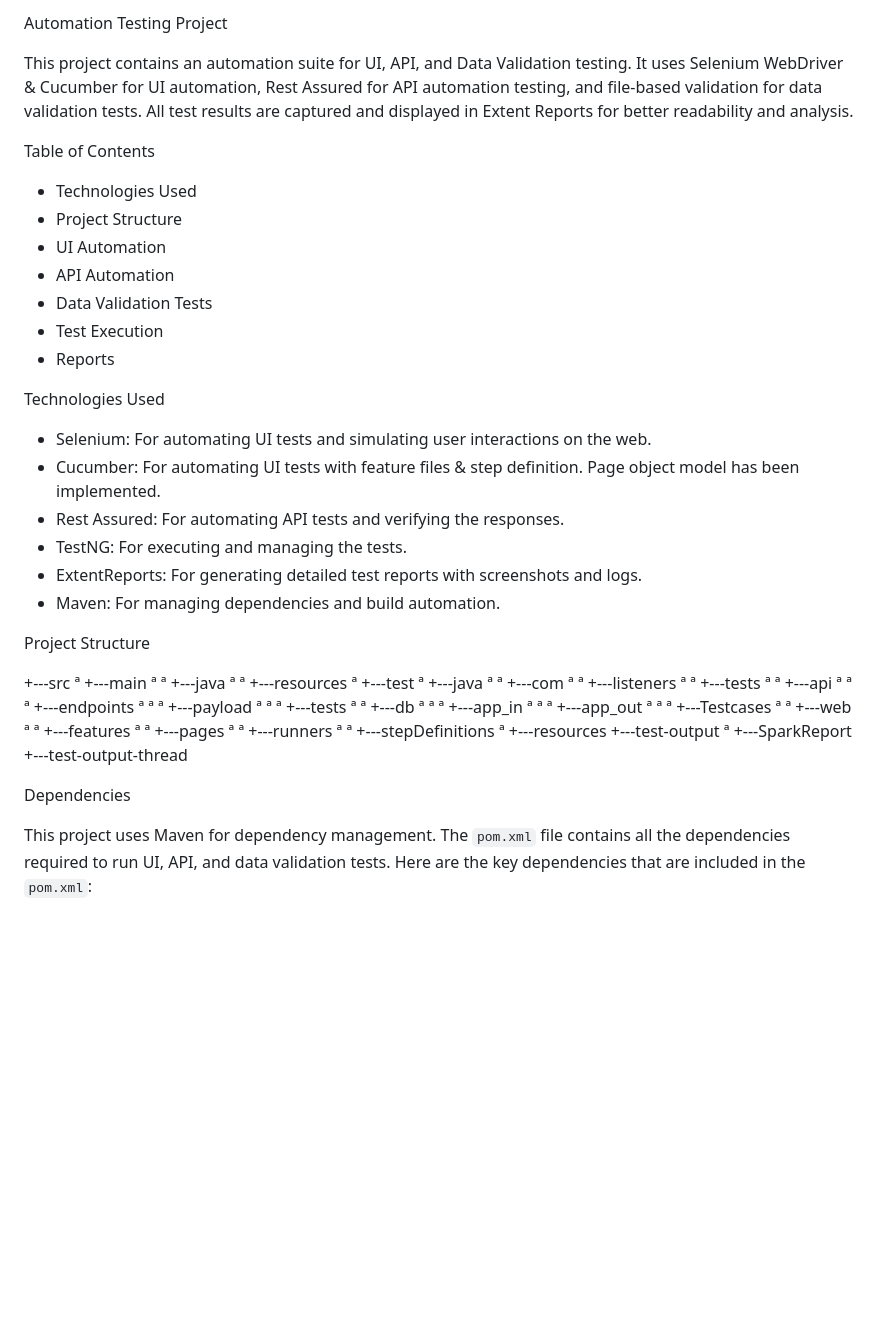
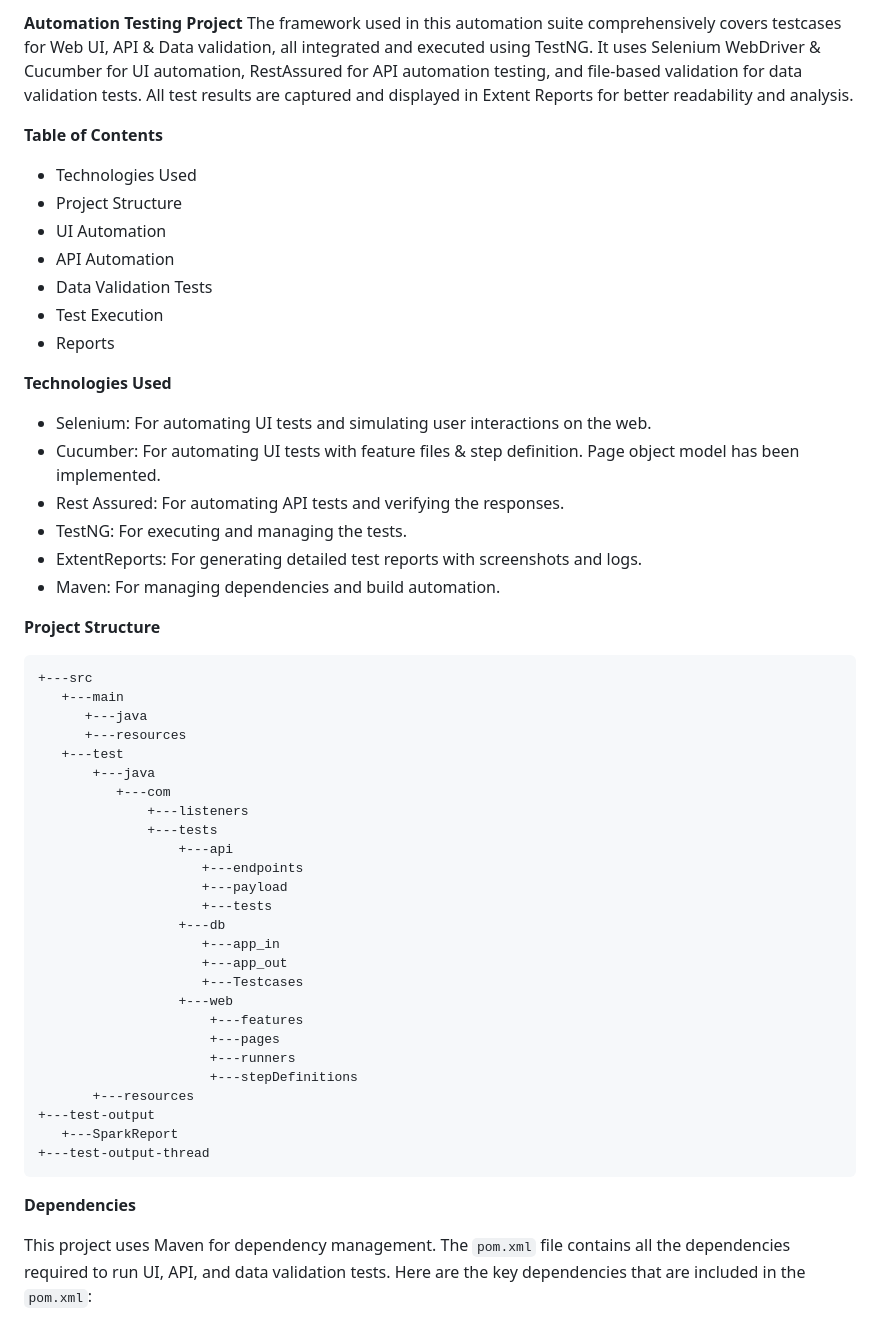
Before and after one commit to SowmyaThangarajan/Assesment_WebAPIDataLoad, a Markdown page: README.md, the part around the change printed below. Rendered like a GitHub page; blank space fills up the shorter version.

````diff
--- a/src/README.md
+++ b/README.md
@@ -1,8 +1,7 @@
-Automation Testing Project
+**Automation Testing Project**
+The framework used in this automation suite comprehensively covers testcases for Web UI, API & Data validation, all integrated and executed using TestNG. It uses Selenium WebDriver & Cucumber for UI automation, RestAssured for API automation testing, and file-based validation for data validation tests. All test results are captured and displayed in Extent Reports for better readability and analysis.
 
-This project contains an automation suite for UI, API, and Data Validation testing. It uses Selenium WebDriver & Cucumber for UI automation, Rest Assured for API automation testing, and file-based validation for data validation tests. All test results are captured and displayed in Extent Reports for better readability and analysis.
-
-Table of Contents
+**Table of Contents**
 - Technologies Used
 - Project Structure
 - UI Automation
@@ -11,7 +10,7 @@ Table of Contents
 - Test Execution
 - Reports
 
-Technologies Used
+**Technologies Used**
 - Selenium: For automating UI tests and simulating user interactions on the web.
 - Cucumber: For automating UI tests with feature files & step definition. Page object model has been implemented.
 - Rest Assured: For automating API tests and verifying the responses.
@@ -19,36 +18,36 @@ Technologies Used
 - ExtentReports: For generating detailed test reports with screenshots and logs.
 - Maven: For managing dependencies and build automation.
 
-Project Structure
-
+**Project Structure**
+```
 +---src
-ª   +---main
-ª   ª   +---java
-ª   ª   +---resources
-ª   +---test
-ª       +---java
-ª       ª   +---com
-ª       ª       +---listeners
-ª       ª       +---tests
-ª       ª           +---api
-ª       ª           ª   +---endpoints
-ª       ª           ª   +---payload
-ª       ª           ª   +---tests
-ª       ª           +---db
-ª       ª           ª   +---app_in
-ª       ª           ª   +---app_out
-ª       ª           ª   +---Testcases
-ª       ª           +---web
-ª       ª               +---features
-ª       ª               +---pages
-ª       ª               +---runners
-ª       ª               +---stepDefinitions
-ª       +---resources
+   +---main
+      +---java
+      +---resources
+   +---test
+       +---java
+          +---com
+              +---listeners
+              +---tests
+                  +---api
+                     +---endpoints
+                     +---payload
+                     +---tests
+                  +---db
+                     +---app_in
+                     +---app_out
+                     +---Testcases
+                  +---web
+                      +---features
+                      +---pages
+                      +---runners
+                      +---stepDefinitions
+       +---resources
 +---test-output
-ª   +---SparkReport
+   +---SparkReport
 +---test-output-thread
-
-Dependencies
+```
+**Dependencies**
 
 This project uses Maven for dependency management. The `pom.xml` file contains all the dependencies required to run UI, API, and data validation tests.
 Here are the key dependencies that are included in the `pom.xml`:
````
Also changed, not shown: other parts of README.md (+9 -11 lines).
